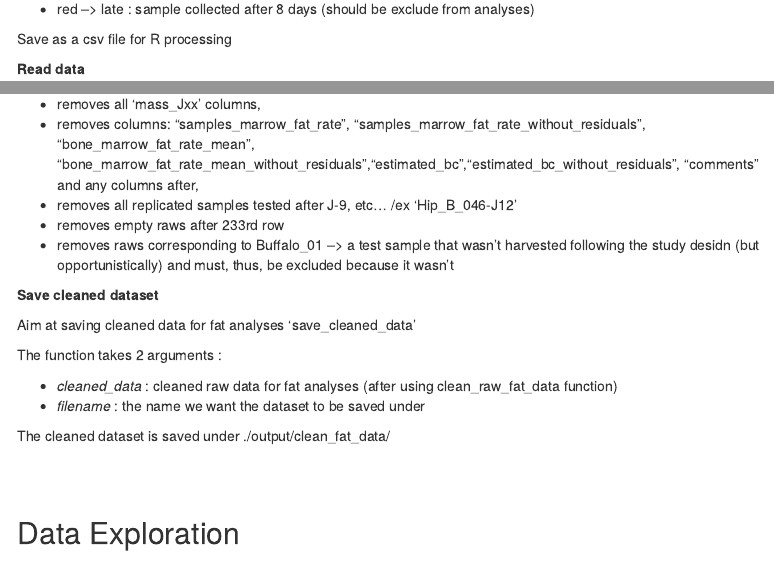
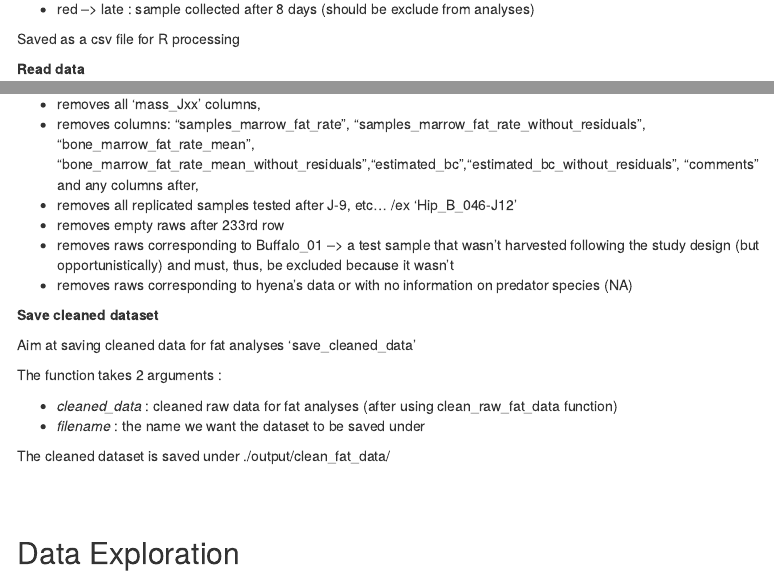
Before and after one commit to aissamorin/chapter2_dryness_predator_prey_interactions, an R Markdown document (READ_ME.Rmd): the page in a window 1100 px wide, from 500 px down, and a second part further down, joined at a grey line. Rendered offline with R 4.5, knitr and Pandoc, with nearby package versions; some code elsewhere in the file could not run offline; menus at the side of the page are left out.

Commit message:
remove samples correponding to hyenas or with no info on predator speices, keep only lions :leopard:

```diff
--- a/READ_ME.Rmd
+++ b/READ_ME.Rmd
@@ -38,7 +38,7 @@ Modifications (manual because color coded) on xlxs file -->  column addition: 'c
 + yellow -->  intermediate : sample collected between 6 and 8 days (included ?),
 + red --> late : sample collected after 8 days (should be exclude from analyses)
 
-Save as a csv file for R processing
+Saved as a csv file for R processing
 
 __Read data__
 
@@ -54,7 +54,8 @@ The function :
 + removes columns: "samples_marrow_fat_rate", "samples_marrow_fat_rate_without_residuals", "bone_marrow_fat_rate_mean", "bone_marrow_fat_rate_mean_without_residuals","estimated_bc","estimated_bc_without_residuals",  "comments" and any columns after,
 + removes all replicated samples tested after J-9, etc... /ex 'Hip_B_046-J12'
 + removes empty raws after 233rd row
-+ removes raws corresponding to Buffalo_01 --> a test sample that wasn't harvested following the study desidn (but opportunistically) and  must, thus, be excluded because it wasn't
++ removes raws corresponding to Buffalo_01 --> a test sample that wasn't harvested following the study design (but opportunistically) and  must, thus, be excluded because it wasn't
++ removes raws corresponding to hyena's data or with no information on predator species (NA)
 
 __Save cleaned dataset__
 
```
Also changed, not shown: R/02_clean_dataset.R (+2 -1 lines), READ_ME.Rmd (1 more changed lines).
